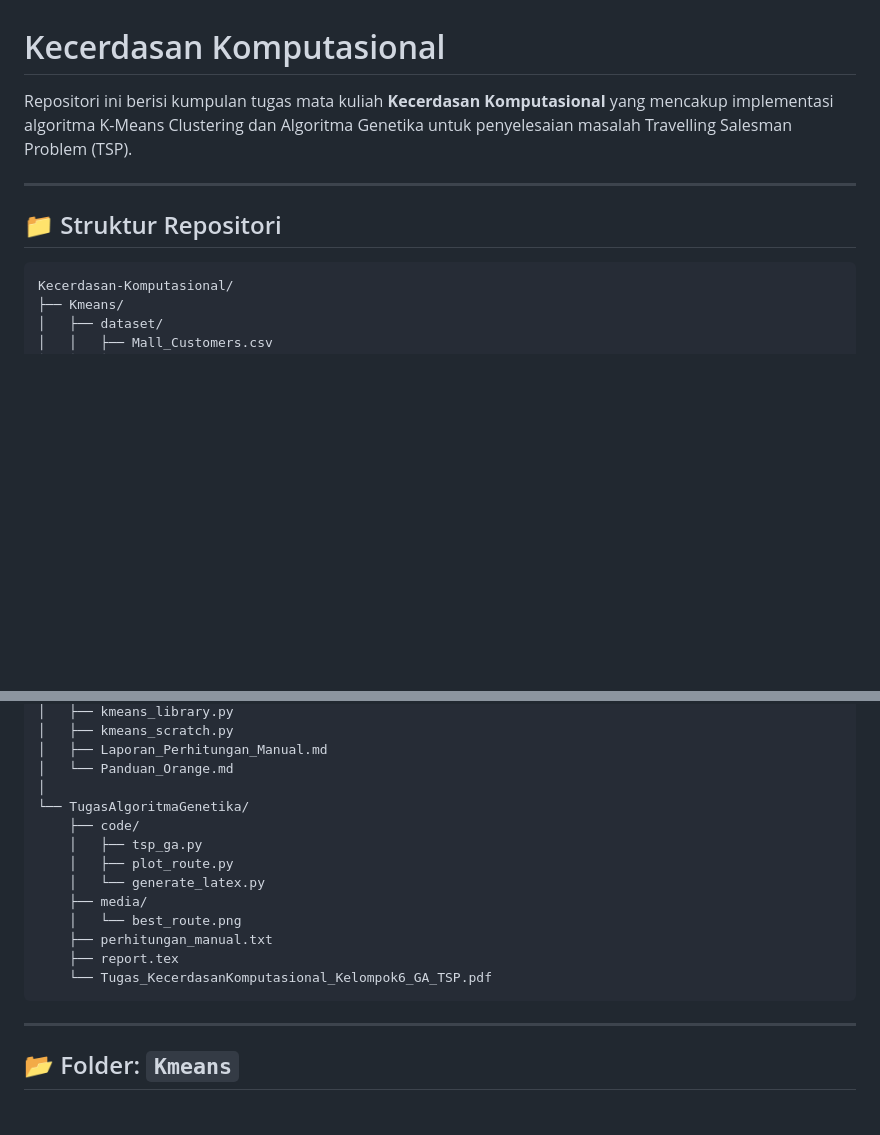
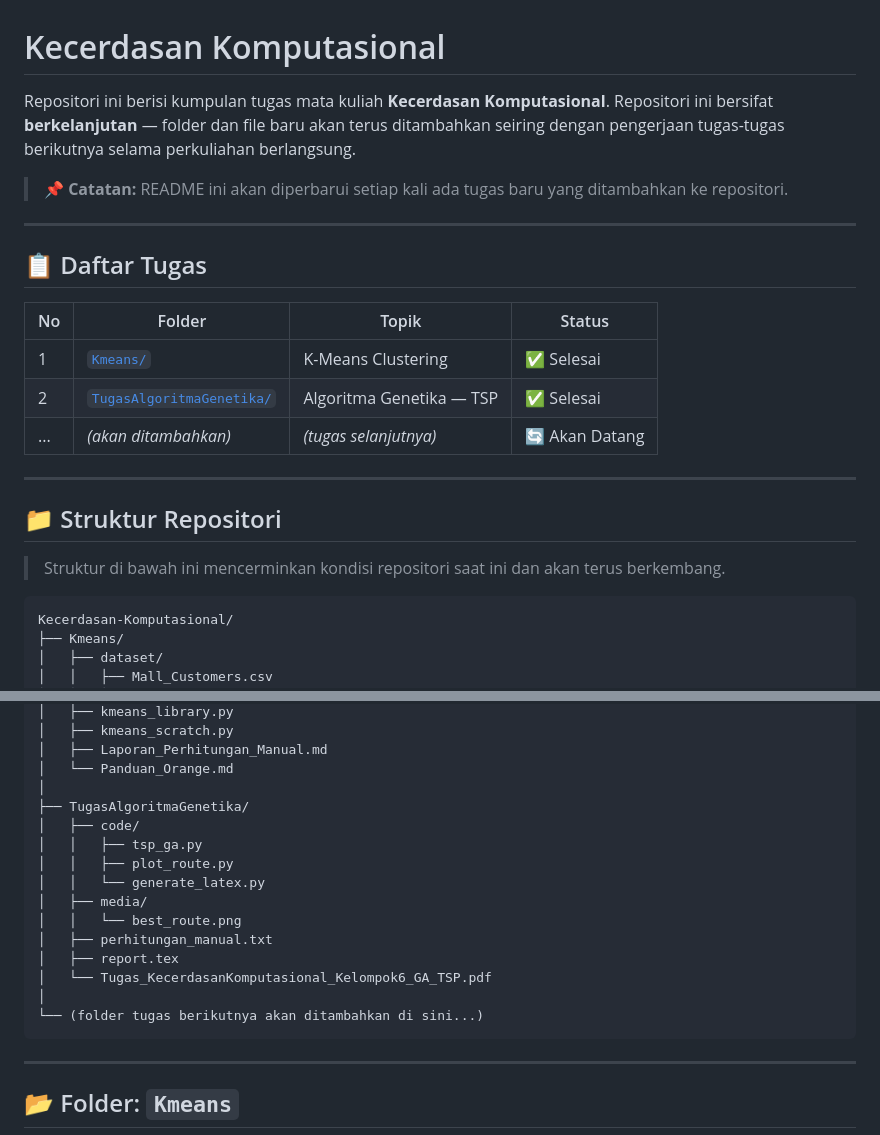
Before and after one commit to rizkisunarko/Kecerdasan-Komputasional, a Markdown page: README.md, 2 parts joined by grey strips. GitHub-like rendering; blank space fills up the shorter version.

Commit message:
Update README to reflect ongoing/growing repository nature
Agent-Logs-Url: https://github.com/rizkisunarko/Kecerdasan-Komputasional/sessions/73bcb65c-a462-4e8e-ad79-cc9064d006ab

Co-authored-by: rizkisunarko <157507811+rizkisunarko@users.noreply.github.com>

````diff
--- a/README.md
+++ b/README.md
@@ -1,10 +1,24 @@
 # Kecerdasan Komputasional
 
-Repositori ini berisi kumpulan tugas mata kuliah **Kecerdasan Komputasional** yang mencakup implementasi algoritma K-Means Clustering dan Algoritma Genetika untuk penyelesaian masalah Travelling Salesman Problem (TSP).
+Repositori ini berisi kumpulan tugas mata kuliah **Kecerdasan Komputasional**. Repositori ini bersifat **berkelanjutan** — folder dan file baru akan terus ditambahkan seiring dengan pengerjaan tugas-tugas berikutnya selama perkuliahan berlangsung.
+
+> 📌 **Catatan:** README ini akan diperbarui setiap kali ada tugas baru yang ditambahkan ke repositori.
+
+---
+
+## 📋 Daftar Tugas
+
+| No | Folder | Topik | Status |
+|----|--------|-------|--------|
+| 1 | [`Kmeans/`](#-folder-kmeans) | K-Means Clustering | ✅ Selesai |
+| 2 | [`TugasAlgoritmaGenetika/`](#-folder-tugasalgoritmagenetika) | Algoritma Genetika — TSP | ✅ Selesai |
+| ... | *(akan ditambahkan)* | *(tugas selanjutnya)* | 🔄 Akan Datang |
 
 ---
 
 ## 📁 Struktur Repositori
+
+> Struktur di bawah ini mencerminkan kondisi repositori saat ini dan akan terus berkembang.
 
 ```
 Kecerdasan-Komputasional/
@@ -23,16 +37,18 @@ Kecerdasan-Komputasional/
 │   ├── Laporan_Perhitungan_Manual.md
 │   └── Panduan_Orange.md
 │
-└── TugasAlgoritmaGenetika/
-    ├── code/
-    │   ├── tsp_ga.py
-    │   ├── plot_route.py
-    │   └── generate_latex.py
-    ├── media/
-    │   └── best_route.png
-    ├── perhitungan_manual.txt
-    ├── report.tex
-    └── Tugas_KecerdasanKomputasional_Kelompok6_GA_TSP.pdf
+├── TugasAlgoritmaGenetika/
+│   ├── code/
+│   │   ├── tsp_ga.py
+│   │   ├── plot_route.py
+│   │   └── generate_latex.py
+│   ├── media/
+│   │   └── best_route.png
+│   ├── perhitungan_manual.txt
+│   ├── report.tex
+│   └── Tugas_KecerdasanKomputasional_Kelompok6_GA_TSP.pdf
+│
+└── (folder tugas berikutnya akan ditambahkan di sini...)
 ```
 
 ---
````
Also changed, not shown: other parts of README.md (+6 -2 lines).
